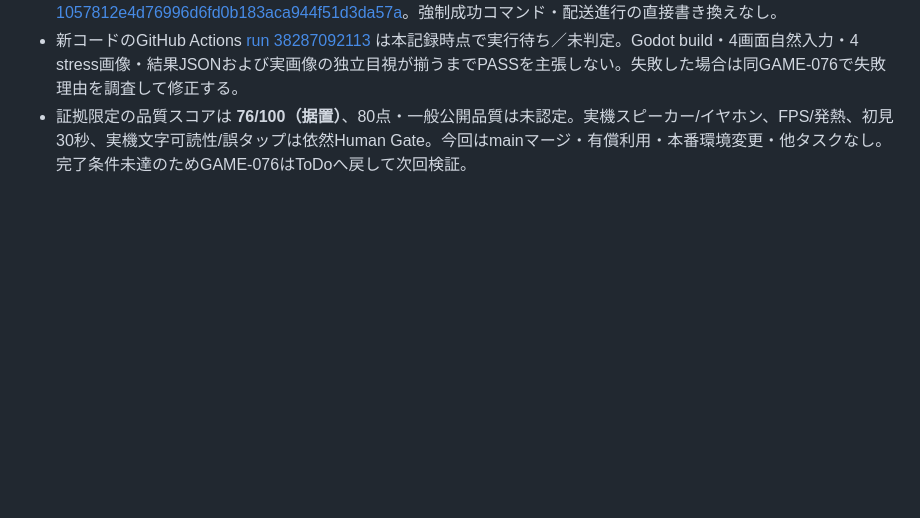
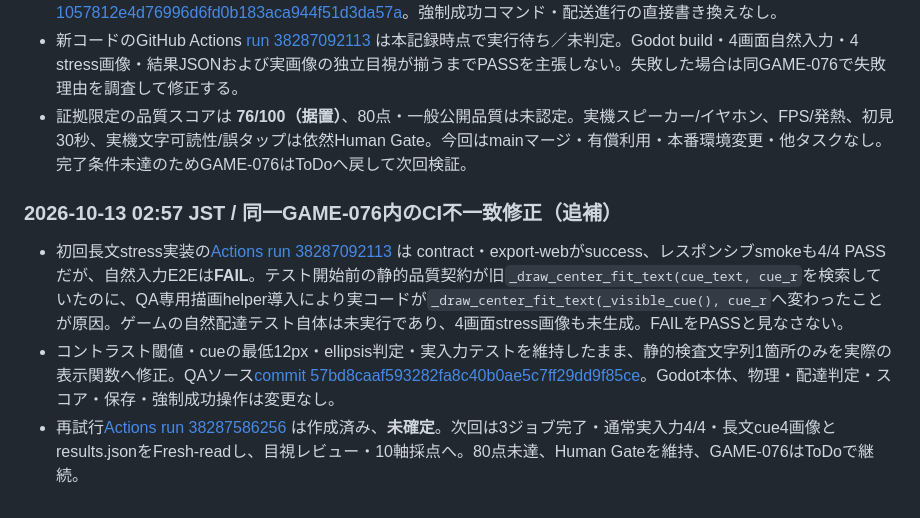
Before and after one commit to kobitworks/autoai_poc, a Markdown page: p021-game/docs/game-g030-upper-routes-game-076-2026-10-12.md, the part around the change. Rendered like a GitHub page; blank space fills up the shorter version.

Commit message:
P021 GAME-076: record CI static-contract failure, repair and pending rerun

```diff
--- a/p021-game/docs/game-g030-upper-routes-game-076-2026-10-12.md
+++ b/p021-game/docs/game-g030-upper-routes-game-076-2026-10-12.md
@@ -436,3 +436,10 @@ GAME-075の74/100に対し、上位2ルート実入力証跡による難度/変
 - 既存の自然タップ・クリック4画面E2E後に同じブラウザでQA-only fixtureを開き、実入力でイントロからplayingへ進み、score/deliveries=0を検証して `-cue-stress.png` を各viewport1枚（合計4枚）保存する工程を追加。QA commit [1057812e4d76996d6fd0b183aca944f51d3da57a](https://github.com/kobitworks/autoai_poc/commit/1057812e4d76996d6fd0b183aca944f51d3da57a)。強制成功コマンド・配送進行の直接書き換えなし。
 - 新コードのGitHub Actions [run 38287092113](https://github.com/kobitworks/autoai_poc/actions/runs/38287092113) は本記録時点で実行待ち／未判定。Godot build・4画面自然入力・4 stress画像・結果JSONおよび実画像の独立目視が揃うまでPASSを主張しない。失敗した場合は同GAME-076で失敗理由を調査して修正する。
 - 証拠限定の品質スコアは **76/100（据置）**、80点・一般公開品質は未認定。実機スピーカー/イヤホン、FPS/発熱、初見30秒、実機文字可読性/誤タップは依然Human Gate。今回はmainマージ・有償利用・本番環境変更・他タスクなし。完了条件未達のためGAME-076はToDoへ戻して次回検証。
+
+
+### 2026-10-13 02:57 JST / 同一GAME-076内のCI不一致修正（追補）
+
+- 初回長文stress実装の[Actions run 38287092113](https://github.com/kobitworks/autoai_poc/actions/runs/38287092113) は contract・export-webがsuccess、レスポンシブsmokeも4/4 PASSだが、自然入力E2Eは**FAIL**。テスト開始前の静的品質契約が旧`_draw_center_fit_text(cue_text, cue_r`を検索していたのに、QA専用描画helper導入により実コードが`_draw_center_fit_text(_visible_cue(), cue_r`へ変わったことが原因。ゲームの自然配達テスト自体は未実行であり、4画面stress画像も未生成。FAILをPASSと見なさない。
+- コントラスト閾値・cueの最低12px・ellipsis判定・実入力テストを維持したまま、静的検査文字列1箇所のみを実際の表示関数へ修正。QAソース[commit 57bd8caaf593282fa8c40b0ae5c7ff29dd9f85ce](https://github.com/kobitworks/autoai_poc/commit/57bd8caaf593282fa8c40b0ae5c7ff29dd9f85ce)。Godot本体、物理・配達判定・スコア・保存・強制成功操作は変更なし。
+- 再試行[Actions run 38287586256](https://github.com/kobitworks/autoai_poc/actions/runs/38287586256) は作成済み、**未確定**。次回は3ジョブ完了・通常実入力4/4・長文cue4画像とresults.jsonをFresh-readし、目視レビュー・10軸採点へ。80点未達、Human Gateを維持、GAME-076はToDoで継続。
```
